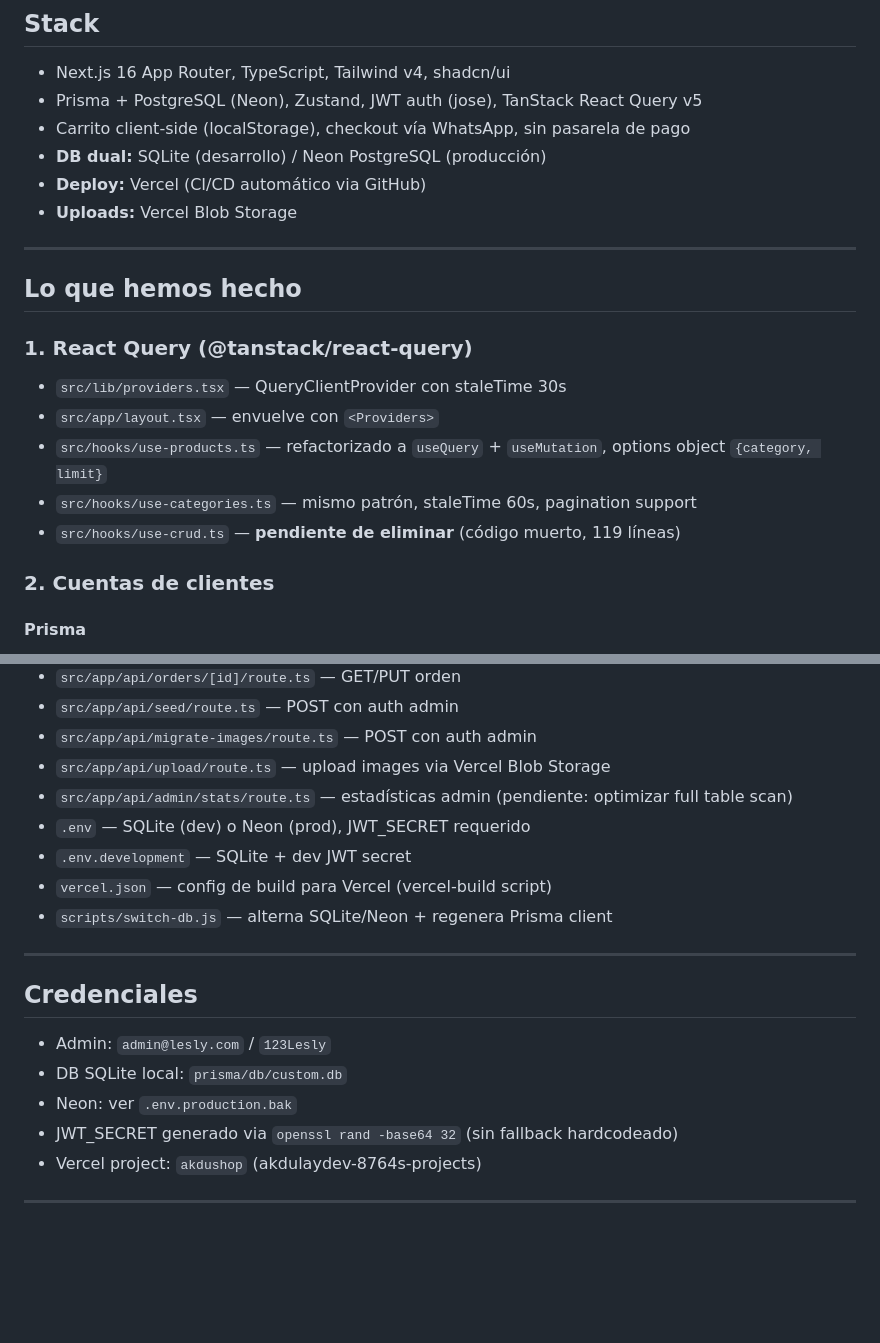
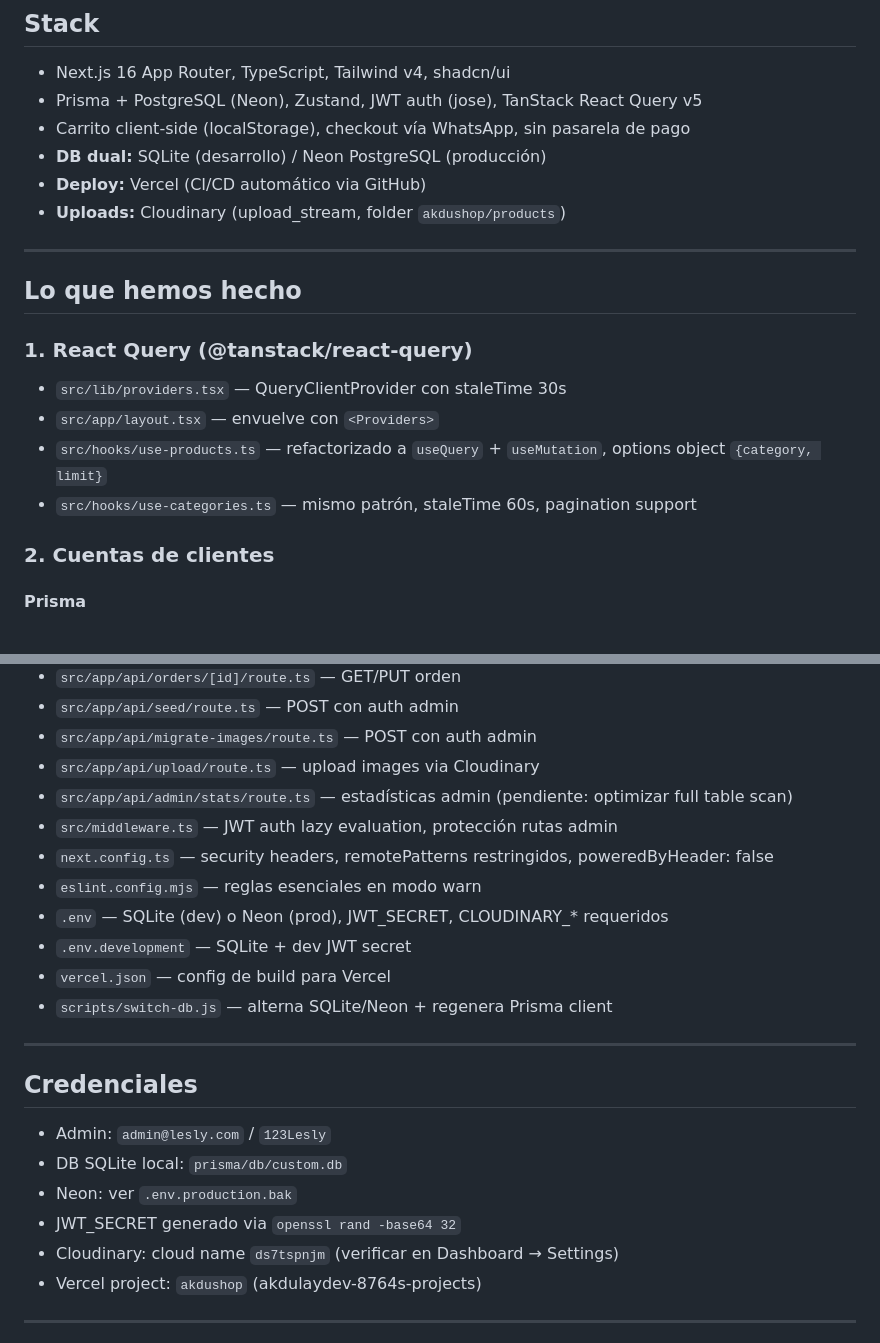
Before and after one commit to AkduDev/AkduShop, a Markdown page: AGENTS.md, 2 parts joined by grey strips. Drawn GitHub-style; blank space fills up the shorter version.

```diff
--- a/AGENTS.md
+++ b/AGENTS.md
@@ -6,7 +6,7 @@
 - Carrito client-side (localStorage), checkout vía WhatsApp, sin pasarela de pago
 - **DB dual:** SQLite (desarrollo) / Neon PostgreSQL (producción)
 - **Deploy:** Vercel (CI/CD automático via GitHub)
-- **Uploads:** Vercel Blob Storage
+- **Uploads:** Cloudinary (upload_stream, folder `akdushop/products`)
 
 ---
 
@@ -17,7 +17,6 @@
 - `src/app/layout.tsx` — envuelve con `<Providers>`
 - `src/hooks/use-products.ts` — refactorizado a `useQuery` + `useMutation`, options object `{category, limit}`
 - `src/hooks/use-categories.ts` — mismo patrón, staleTime 60s, pagination support
-- `src/hooks/use-crud.ts` — **pendiente de eliminar** (código muerto, 119 líneas)
 
 ### 2. Cuentas de clientes
 #### Prisma
@@ -196,11 +221,14 @@
 - `src/app/api/orders/[id]/route.ts` — GET/PUT orden
 - `src/app/api/seed/route.ts` — POST con auth admin
 - `src/app/api/migrate-images/route.ts` — POST con auth admin
-- `src/app/api/upload/route.ts` — upload images via Vercel Blob Storage
+- `src/app/api/upload/route.ts` — upload images via Cloudinary
 - `src/app/api/admin/stats/route.ts` — estadísticas admin (pendiente: optimizar full table scan)
-- `.env` — SQLite (dev) o Neon (prod), JWT_SECRET requerido
+- `src/middleware.ts` — JWT auth lazy evaluation, protección rutas admin
+- `next.config.ts` — security headers, remotePatterns restringidos, poweredByHeader: false
+- `eslint.config.mjs` — reglas esenciales en modo warn
+- `.env` — SQLite (dev) o Neon (prod), JWT_SECRET, CLOUDINARY_* requeridos
 - `.env.development` — SQLite + dev JWT secret
-- `vercel.json` — config de build para Vercel (vercel-build script)
+- `vercel.json` — config de build para Vercel
 - `scripts/switch-db.js` — alterna SQLite/Neon + regenera Prisma client
 
 ---
@@ -209,7 +237,8 @@
 - Admin: `admin@lesly.com` / `123Lesly`
 - DB SQLite local: `prisma/db/custom.db`
 - Neon: ver `.env.production.bak`
-- JWT_SECRET generado via `openssl rand -base64 32` (sin fallback hardcodeado)
+- JWT_SECRET generado via `openssl rand -base64 32`
+- Cloudinary: cloud name `ds7tspnjm` (verificar en Dashboard → Settings)
 - Vercel project: `akdushop` (akdulaydev-8764s-projects)
 
 ---
```
Also changed, not shown: other parts of AGENTS.md (+68 -42 lines).
